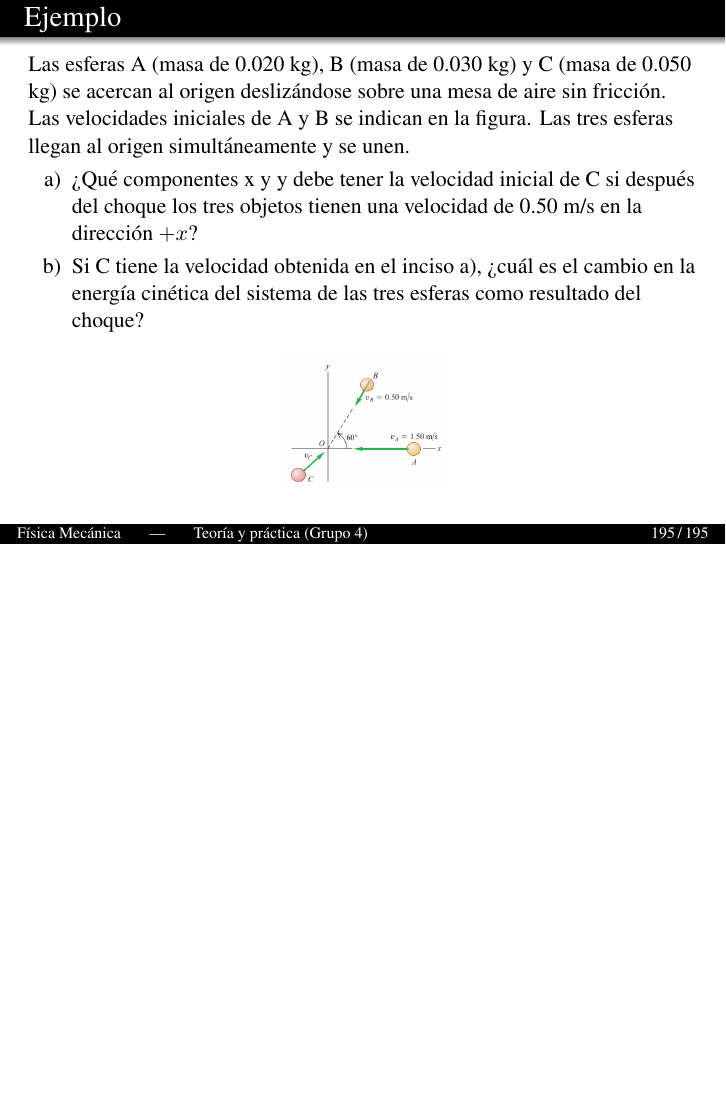
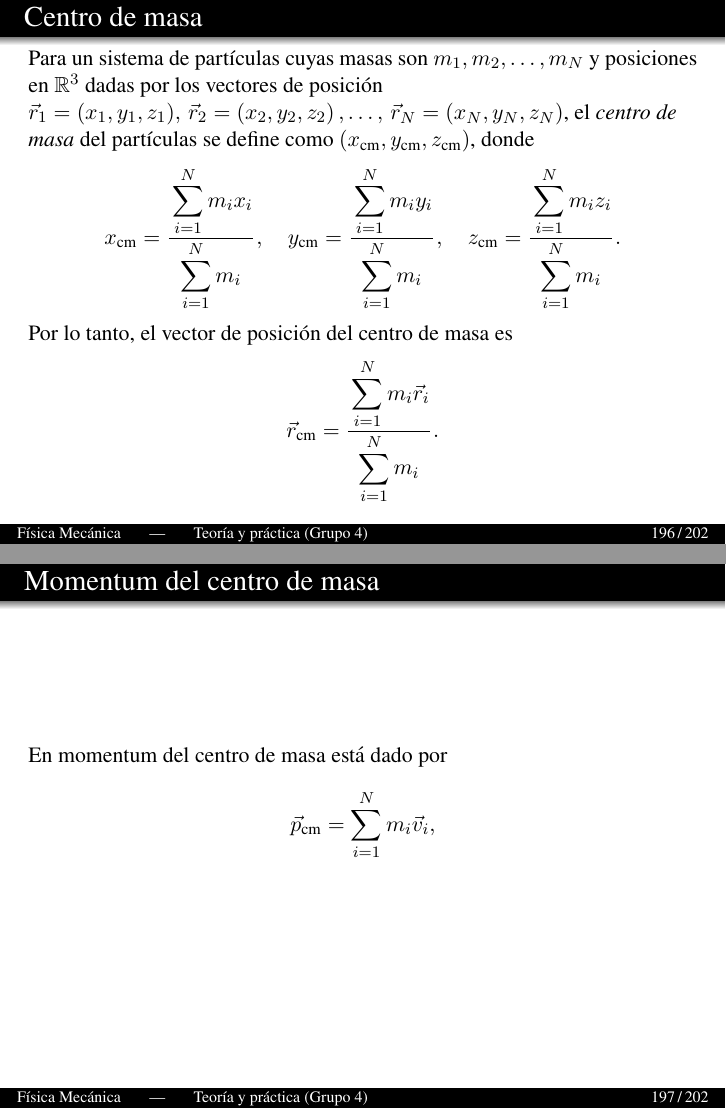
Before and after one commit to diego-riosp/mechanics-202502, LaTeX slides (main.tex, which reads slides.tex): page 275 of 275 before the commit and pages 276 and 277 of 282 after it, the two joined at a grey line, the shorter picture padded with empty space. Compiled offline with pdfLaTeX.

Commit message:
Updates from Overleaf

```diff
--- a/slides.tex
+++ b/slides.tex
@@ -2795,3 +2795,21 @@ de las tres esferas como resultado del choque?
     \includegraphics[width=0.25\linewidth]{figures/choque2.png}
 \end{figure}
 \end{frame}
+
+\begin{frame}{Centro de masa}
+    Para un sistema de partículas cuyas masas son $m_1,m_2,\dots,m_N$ y posiciones en $\mathbb{R}^3$ dadas por los vectores de posición $\vec{r}_1=(x_1,y_1,z_1),\,\vec{r}_2=(x_2,y_2,z_2)\,,\dots,\,\vec{r}_N=(x_N,y_N,z_N)$, el \textit{centro de masa} del partículas se define como $(x_\text{cm},y_\text{cm},z_\text{cm})$, donde \begin{align*}
+x_\text{cm}=\cfrac{\displaystyle\sum_{i=1}^N m_i x_i}{\displaystyle\sum_{i=1}^N m_i}\,, \quad
+y_\text{cm}=\cfrac{\displaystyle\sum_{i=1}^N m_i y_i}{\displaystyle\sum_{i=1}^N m_i}\,, \quad
+z_\text{cm}=\cfrac{\displaystyle\sum_{i=1}^N m_i z_i}{\displaystyle\sum_{i=1}^N m_i}\,.
+\end{align*} Por lo tanto, el vector de posición del centro de masa es \begin{align*}
+\vec{r}_\text{cm}=\cfrac{\displaystyle\sum_{i=1}^N m_i \vec{r}_i}{\displaystyle\sum_{i=1}^N m_i}\,.
+\end{align*}
+
+\end{frame}
+
+\begin{frame}{Momentum del centro de masa}
+    En momentum del centro de masa está dado por
+    \begin{align*}
+        \vec{p}_\text{cm}=\displaystyle\sum_{i=1}^N m_i\vec{v}_i,
+    \end{align*}
+\end{frame}
```
Also changed, not shown: slides.tex (36 more changed lines).
